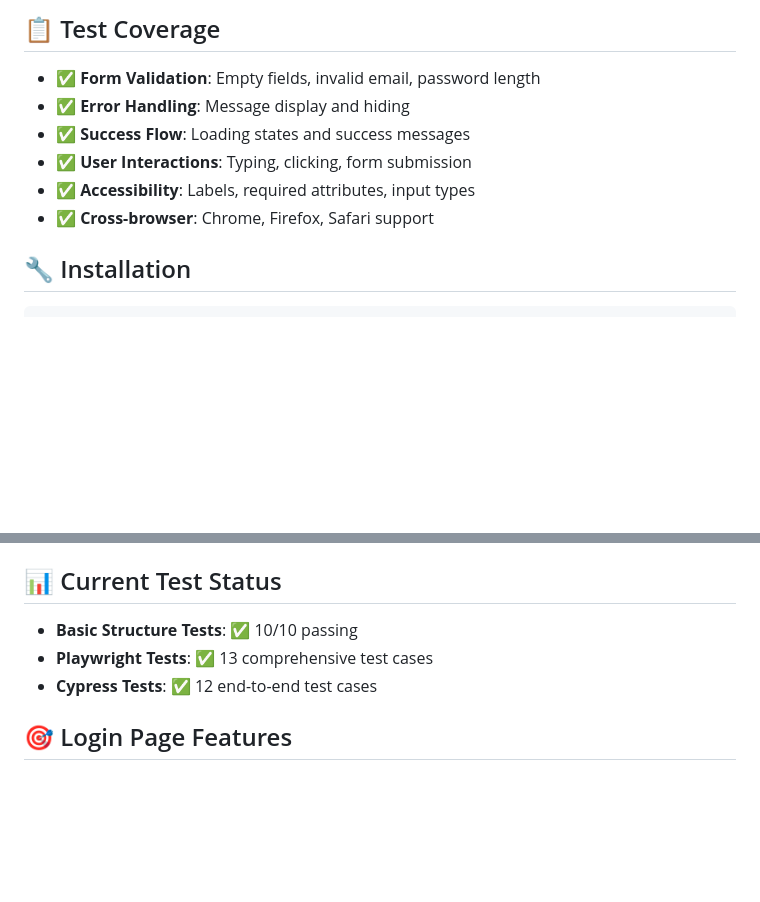
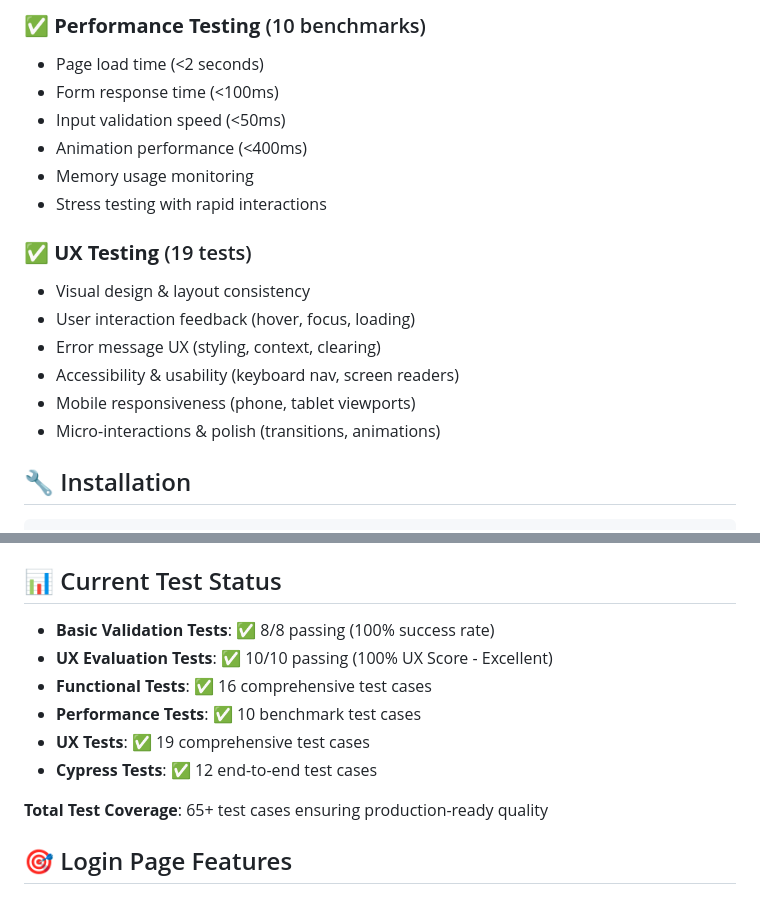
Before and after one commit to DenysTernynkoo/login-page-testing, a Markdown page: README.md, 2 parts joined by grey strips. Rendered like a GitHub page; blank space fills up the shorter version.

```diff
--- a/README.md
+++ b/README.md
@@ -61,12 +81,19 @@ npx cypress run     # Headless
 
-## 📋 Test Coverage
+### ✅ **Performance Testing** (10 benchmarks)
+- Page load time (<2 seconds)
+- Form response time (<100ms)
+- Input validation speed (<50ms)
+- Animation performance (<400ms)
+- Memory usage monitoring
+- Stress testing with rapid interactions
 
-- ✅ **Form Validation**: Empty fields, invalid email, password length
-- ✅ **Error Handling**: Message display and hiding
-- ✅ **Success Flow**: Loading states and success messages
-- ✅ **User Interactions**: Typing, clicking, form submission
-- ✅ **Accessibility**: Labels, required attributes, input types
-- ✅ **Cross-browser**: Chrome, Firefox, Safari support
+### ✅ **UX Testing** (19 tests)
+- Visual design & layout consistency
+- User interaction feedback (hover, focus, loading)
+- Error message UX (styling, context, clearing)
+- Accessibility & usability (keyboard nav, screen readers)
+- Mobile responsiveness (phone, tablet viewports)
+- Micro-interactions & polish (transitions, animations)
 
 ## 🔧 Installation
 
@@ -91,9 +118,14 @@ npx cypress install
 
 ## 📊 Current Test Status
 
-- **Basic Structure Tests**: ✅ 10/10 passing
-- **Playwright Tests**: ✅ 13 comprehensive test cases
+- **Basic Validation Tests**: ✅ 8/8 passing (100% success rate)
+- **UX Evaluation Tests**: ✅ 10/10 passing (100% UX Score - Excellent)
+- **Functional Tests**: ✅ 16 comprehensive test cases
+- **Performance Tests**: ✅ 10 benchmark test cases
+- **UX Tests**: ✅ 19 comprehensive test cases
 - **Cypress Tests**: ✅ 12 end-to-end test cases
+
+**Total Test Coverage**: 65+ test cases ensuring production-ready quality
 
 ## 🎯 Login Page Features
 
```
Also changed, not shown: other parts of README.md (+50 -30 lines).
